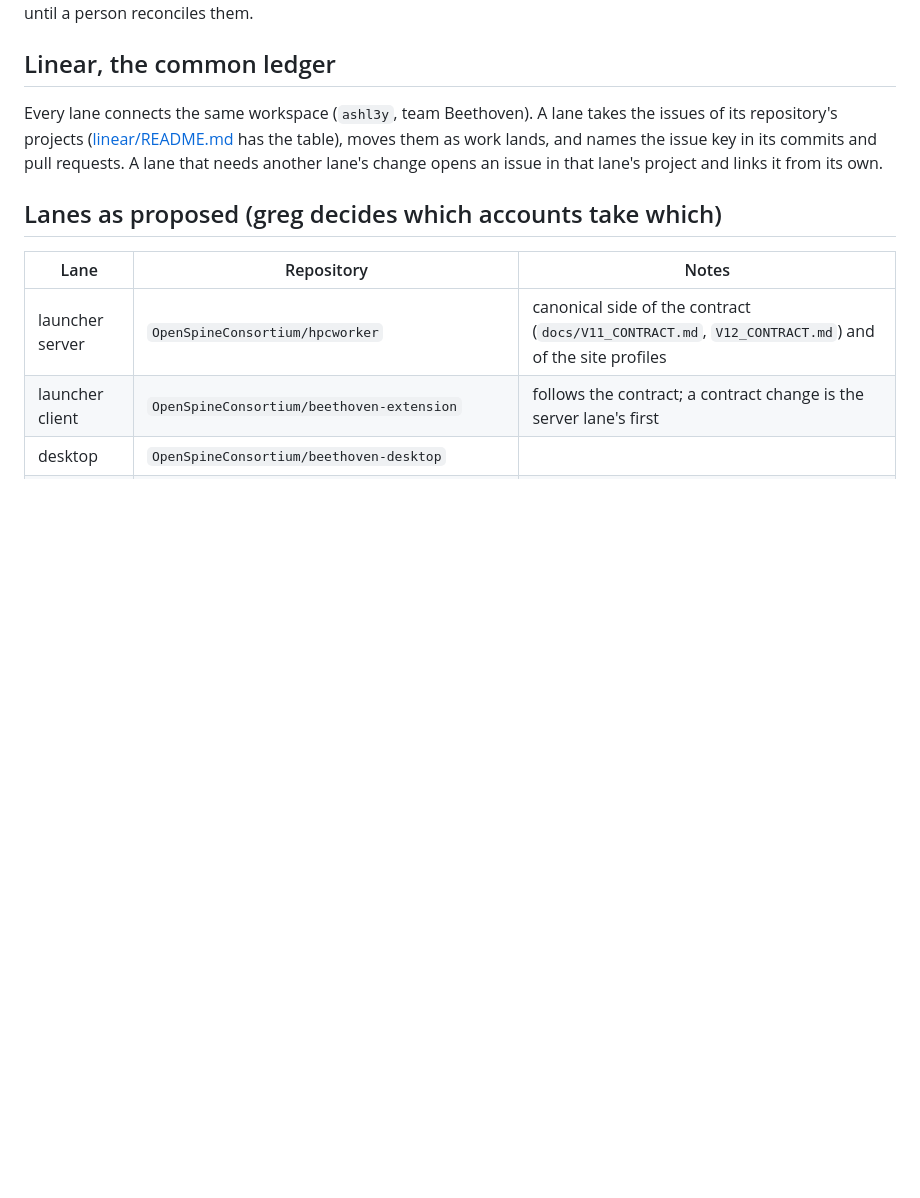
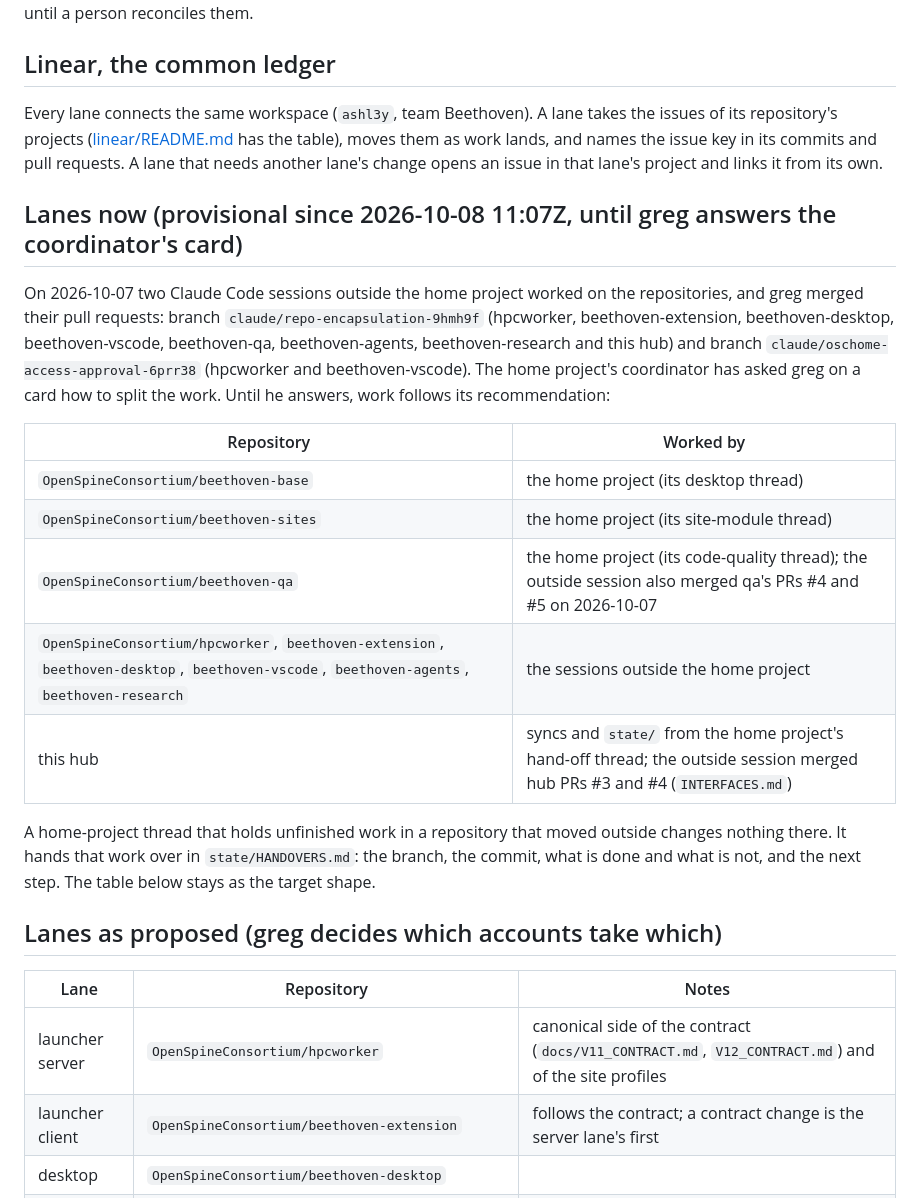
Before and after one commit to OpenSpineConsortium/beethoven, a Markdown page: LANES.md, the part around the change. Rendered like a GitHub page; blank space fills up the shorter version.

Commit message:
LANES.md: the provisional split since 2026-10-08
Two sessions outside the home project changed most repositories on
2026-10-07 and greg merged their pull requests. Until greg answers the
coordinator's card, the home project keeps beethoven-base, beethoven-sites
and beethoven-qa, and the outside sessions keep hpcworker,
beethoven-extension, beethoven-desktop, beethoven-vscode, beethoven-agents
and beethoven-research. Unfinished home-project work in a repository that
moved is handed over in state/HANDOVERS.md.

Co-Authored-By: Claude Opus 5.5 (1M context) <noreply@anthropic.com>
Claude-Session: https://claude.ai/code/session_015fmXsHBpKKjGFwwMHxU2QR

```diff
--- a/LANES.md
+++ b/LANES.md
@@ -37,6 +37,27 @@ repository's projects ([linear/README.md](linear/README.md) has the table), move
 lands, and names the issue key in its commits and pull requests. A lane that needs another lane's
 change opens an issue in that lane's project and links it from its own.
 
+## Lanes now (provisional since 2026-10-08 11:07Z, until greg answers the coordinator's card)
+
+On 2026-10-07 two Claude Code sessions outside the home project worked on the repositories, and greg
+merged their pull requests: branch `claude/repo-encapsulation-9hmh9f` (hpcworker,
+beethoven-extension, beethoven-desktop, beethoven-vscode, beethoven-qa, beethoven-agents,
+beethoven-research and this hub) and branch `claude/oschome-access-approval-6prr38` (hpcworker and
+beethoven-vscode). The home project's coordinator has asked greg on a card how to split the work.
+Until he answers, work follows its recommendation:
+
+| Repository | Worked by |
+| --- | --- |
+| `OpenSpineConsortium/beethoven-base` | the home project (its desktop thread) |
+| `OpenSpineConsortium/beethoven-sites` | the home project (its site-module thread) |
+| `OpenSpineConsortium/beethoven-qa` | the home project (its code-quality thread); the outside session also merged qa's PRs #4 and #5 on 2026-10-07 |
+| `OpenSpineConsortium/hpcworker`, `beethoven-extension`, `beethoven-desktop`, `beethoven-vscode`, `beethoven-agents`, `beethoven-research` | the sessions outside the home project |
+| this hub | syncs and `state/` from the home project's hand-off thread; the outside session merged hub PRs #3 and #4 (`INTERFACES.md`) |
+
+A home-project thread that holds unfinished work in a repository that moved outside changes nothing
+there. It hands that work over in `state/HANDOVERS.md`: the branch, the commit, what is done and
+what is not, and the next step. The table below stays as the target shape.
+
 ## Lanes as proposed (greg decides which accounts take which)
 
 | Lane | Repository | Notes |
```
